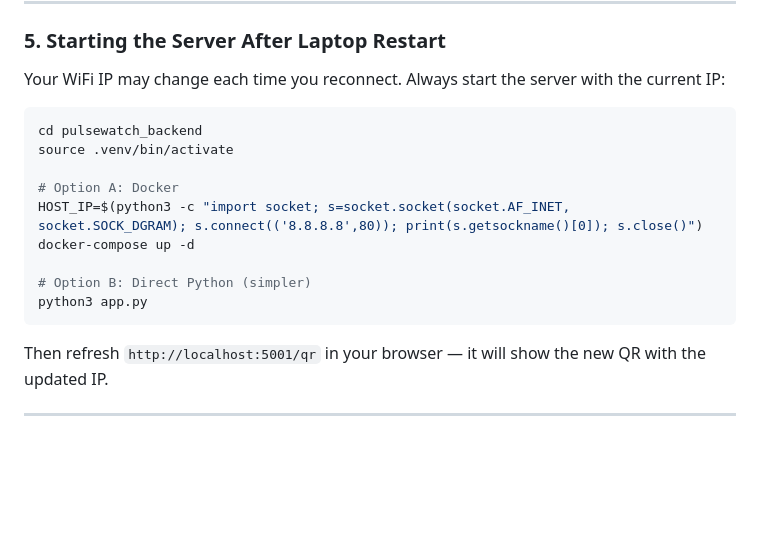
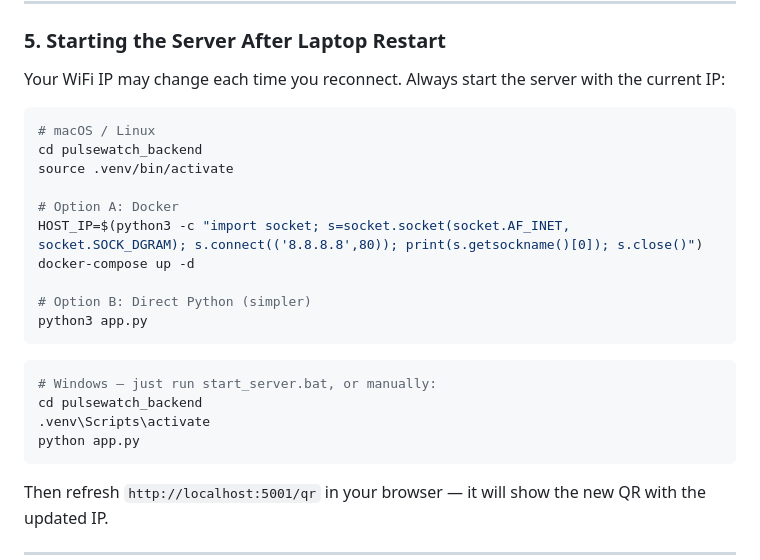
Before and after one commit to FaMaHo/bangle_programming, a Markdown page: README.md, the part around one of its changes. Drawn GitHub-style; blank space fills up the shorter version.

````diff
--- a/README.md
+++ b/README.md
@@ -247,6 +276,7 @@ flutter run
 Your WiFi IP may change each time you reconnect. Always start the server with the current IP:
 
 ```bash
+# macOS / Linux
 cd pulsewatch_backend
 source .venv/bin/activate
 
@@ -255,6 +285,13 @@ HOST_IP=$(python3 -c "import socket; s=socket.socket(socket.AF_INET, socket.SOCK
 
 # Option B: Direct Python (simpler)
 python3 app.py
+```
+
+```powershell
+# Windows — just run start_server.bat, or manually:
+cd pulsewatch_backend
+.venv\Scripts\activate
+python app.py
 ```
 
 Then refresh `http://localhost:5001/qr` in your browser — it will show the new QR with the updated IP.
````
Also changed, not shown: other parts of README.md (+33 -4 lines).
